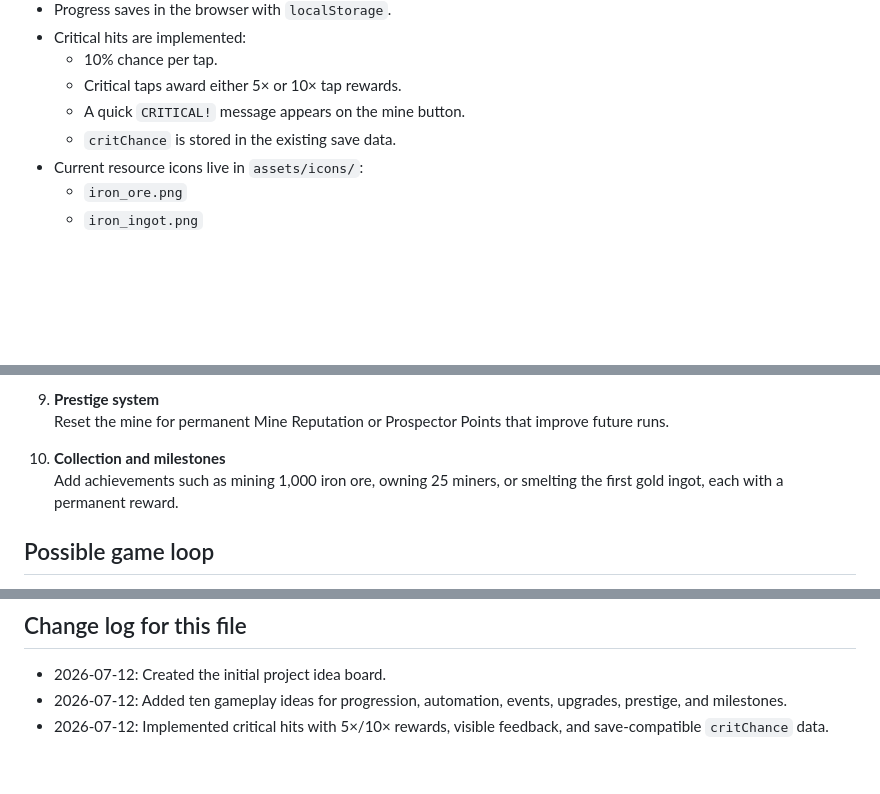
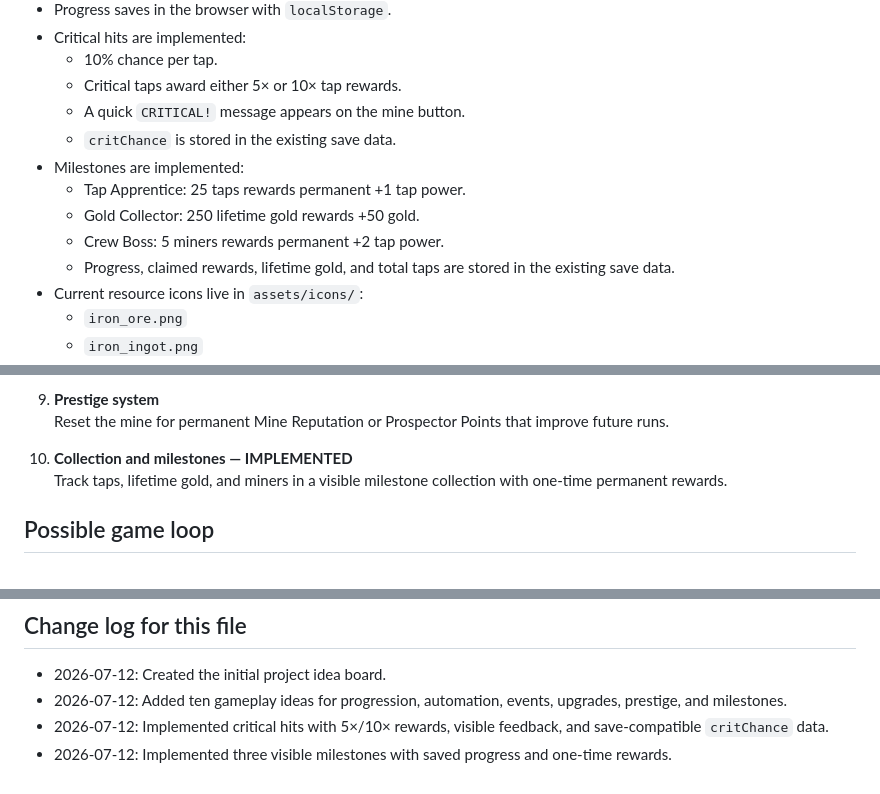
Before and after one commit to WhaleDoesCode/clicker_game.v1, a Markdown page: IDEAS.md, 3 parts joined by grey strips. Rendered like a GitHub page; blank space fills up the shorter version.

Commit message:
Mark milestones implemented

```diff
--- a/IDEAS.md
+++ b/IDEAS.md
@@ -13,6 +13,11 @@ This file is the working idea board for the project. Keep rough ideas here befor
   - Critical taps award either 5× or 10× tap rewards.
   - A quick `CRITICAL!` message appears on the mine button.
   - `critChance` is stored in the existing save data.
+- Milestones are implemented:
+  - Tap Apprentice: 25 taps rewards permanent +1 tap power.
+  - Gold Collector: 250 lifetime gold rewards +50 gold.
+  - Crew Boss: 5 miners rewards permanent +2 tap power.
+  - Progress, claimed rewards, lifetime gold, and total taps are stored in the existing save data.
 - Current resource icons live in `assets/icons/`:
   - `iron_ore.png`
   - `iron_ingot.png`
@@ -61,8 +66,8 @@ This file is the working idea board for the project. Keep rough ideas here befor
 9. **Prestige system**
    Reset the mine for permanent Mine Reputation or Prospector Points that improve future runs.
 
-10. **Collection and milestones**
-    Add achievements such as mining 1,000 iron ore, owning 25 miners, or smelting the first gold ingot, each with a permanent reward.
+10. **Collection and milestones — IMPLEMENTED**
+    Track taps, lifetime gold, and miners in a visible milestone collection with one-time permanent rewards.
 
 ## Possible game loop
 
@@ -145,3 +150,4 @@ Put random ideas here without worrying about order or feasibility.
 - 2026-07-12: Created the initial project idea board.
 - 2026-07-12: Added ten gameplay ideas for progression, automation, events, upgrades, prestige, and milestones.
 - 2026-07-12: Implemented critical hits with 5×/10× rewards, visible feedback, and save-compatible `critChance` data.
+- 2026-07-12: Implemented three visible milestones with saved progress and one-time rewards.
```
